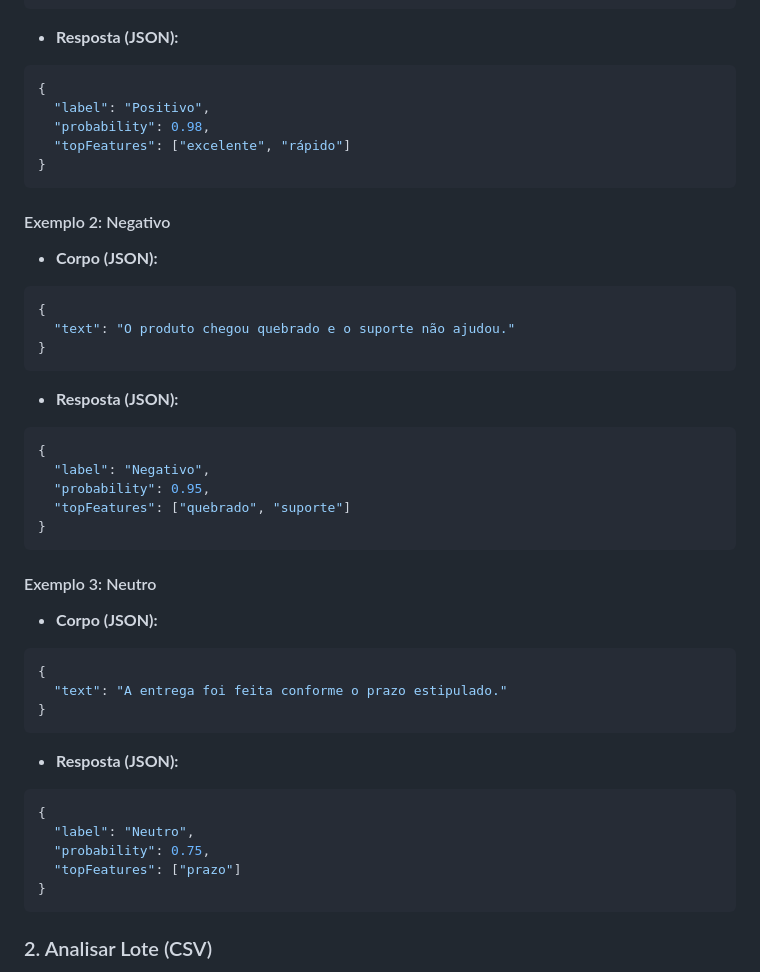
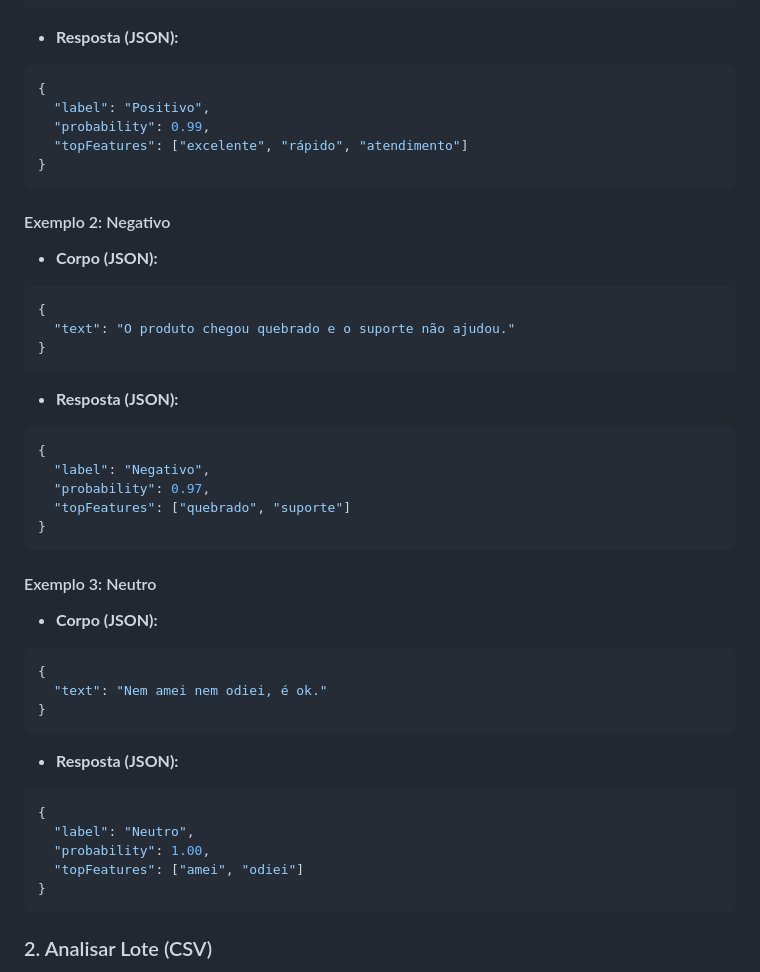
Before and after one commit to cauasantoslt/SentimentAPI, a Markdown page: README.MD, the part around the change. Rendered like a GitHub page.

Commit message:
Update JSON examples in README with new values

````diff
--- a/README.MD
+++ b/README.MD
@@ -162,8 +162,8 @@ Abaixo os principais endpoints da aplicação:
 ```json
 {
   "label": "Positivo",
-  "probability": 0.98,
-  "topFeatures": ["excelente", "rápido"]
+  "probability": 0.99,
+  "topFeatures": ["excelente", "rápido", "atendimento"]
 }
 ```
 
@@ -178,7 +178,7 @@ Abaixo os principais endpoints da aplicação:
 ```json
 {
   "label": "Negativo",
-  "probability": 0.95,
+  "probability": 0.97,
   "topFeatures": ["quebrado", "suporte"]
 }
 ```
@@ -187,15 +187,15 @@ Abaixo os principais endpoints da aplicação:
 * **Corpo (JSON):**
 ```json
 {
-  "text": "A entrega foi feita conforme o prazo estipulado."
+  "text": "Nem amei nem odiei, é ok."
 }
 ```
 * **Resposta (JSON):**
 ```json
 {
   "label": "Neutro",
-  "probability": 0.75,
-  "topFeatures": ["prazo"]
+  "probability": 1.00,
+  "topFeatures": ["amei", "odiei"]
 }
 ```
 
````
